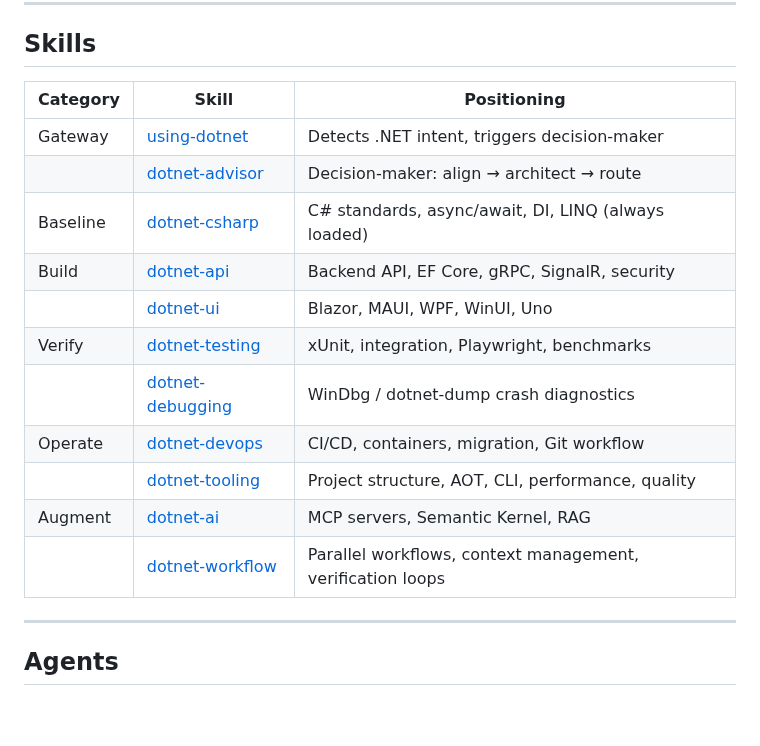
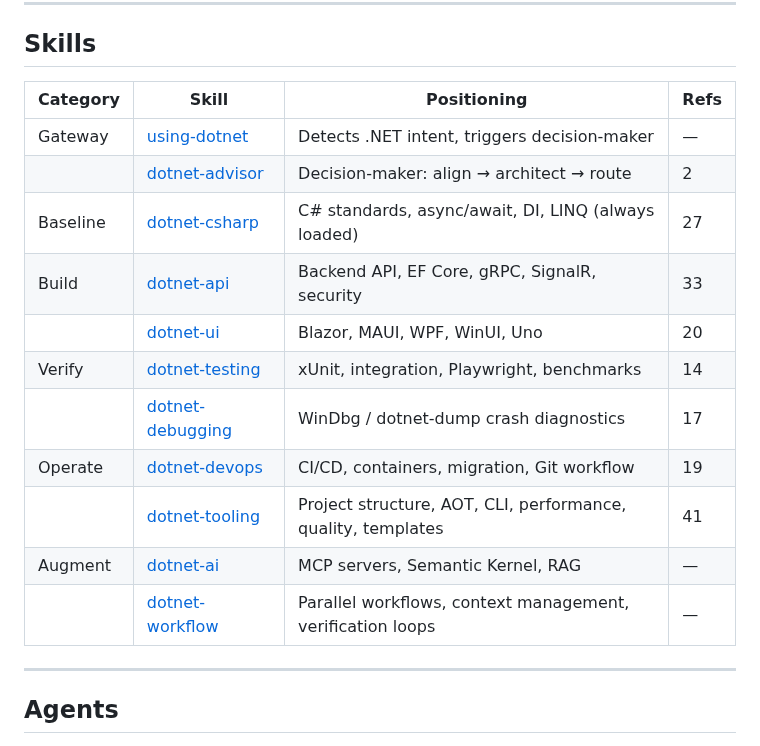
Before and after one commit to YataoFeng/dotnet-artisan, a Markdown page: README.en.md, the part around the change. Rendered like a GitHub page; blank space fills up the shorter version.

```diff
--- a/README.en.md
+++ b/README.en.md
@@ -153,19 +153,19 @@ Chain: dotnet-learning-agent → detect correction → generalize rule →
 
 ## Skills
 
-| Category | Skill | Positioning |
-|----------|-------|-------------|
-| Gateway | [using-dotnet](skills/using-dotnet/SKILL.md) | Detects .NET intent, triggers decision-maker |
-| | [dotnet-advisor](skills/dotnet-advisor/SKILL.md) | Decision-maker: align → architect → route |
-| Baseline | [dotnet-csharp](skills/dotnet-csharp/SKILL.md) | C# standards, async/await, DI, LINQ (always loaded) |
-| Build | [dotnet-api](skills/dotnet-api/SKILL.md) | Backend API, EF Core, gRPC, SignalR, security |
-| | [dotnet-ui](skills/dotnet-ui/SKILL.md) | Blazor, MAUI, WPF, WinUI, Uno |
-| Verify | [dotnet-testing](skills/dotnet-testing/SKILL.md) | xUnit, integration, Playwright, benchmarks |
-| | [dotnet-debugging](skills/dotnet-debugging/SKILL.md) | WinDbg / dotnet-dump crash diagnostics |
-| Operate | [dotnet-devops](skills/dotnet-devops/SKILL.md) | CI/CD, containers, migration, Git workflow |
-| | [dotnet-tooling](skills/dotnet-tooling/SKILL.md) | Project structure, AOT, CLI, performance, quality |
-| Augment | [dotnet-ai](skills/dotnet-ai/SKILL.md) | MCP servers, Semantic Kernel, RAG |
-| | [dotnet-workflow](skills/dotnet-workflow/SKILL.md) | Parallel workflows, context management, verification loops |
+| Category | Skill | Positioning | Refs |
+|----------|-------|-------------|------|
+| Gateway | [using-dotnet](skills/using-dotnet/SKILL.md) | Detects .NET intent, triggers decision-maker | — |
+| | [dotnet-advisor](skills/dotnet-advisor/SKILL.md) | Decision-maker: align → architect → route | 2 |
+| Baseline | [dotnet-csharp](skills/dotnet-csharp/SKILL.md) | C# standards, async/await, DI, LINQ (always loaded) | 27 |
+| Build | [dotnet-api](skills/dotnet-api/SKILL.md) | Backend API, EF Core, gRPC, SignalR, security | 33 |
+| | [dotnet-ui](skills/dotnet-ui/SKILL.md) | Blazor, MAUI, WPF, WinUI, Uno | 20 |
+| Verify | [dotnet-testing](skills/dotnet-testing/SKILL.md) | xUnit, integration, Playwright, benchmarks | 14 |
+| | [dotnet-debugging](skills/dotnet-debugging/SKILL.md) | WinDbg / dotnet-dump crash diagnostics | 17 |
+| Operate | [dotnet-devops](skills/dotnet-devops/SKILL.md) | CI/CD, containers, migration, Git workflow | 19 |
+| | [dotnet-tooling](skills/dotnet-tooling/SKILL.md) | Project structure, AOT, CLI, performance, quality, templates | 41 |
+| Augment | [dotnet-ai](skills/dotnet-ai/SKILL.md) | MCP servers, Semantic Kernel, RAG | — |
+| | [dotnet-workflow](skills/dotnet-workflow/SKILL.md) | Parallel workflows, context management, verification loops | — |
 
 ---
 
```
Also changed, not shown: README.md (+13 -13 lines).
